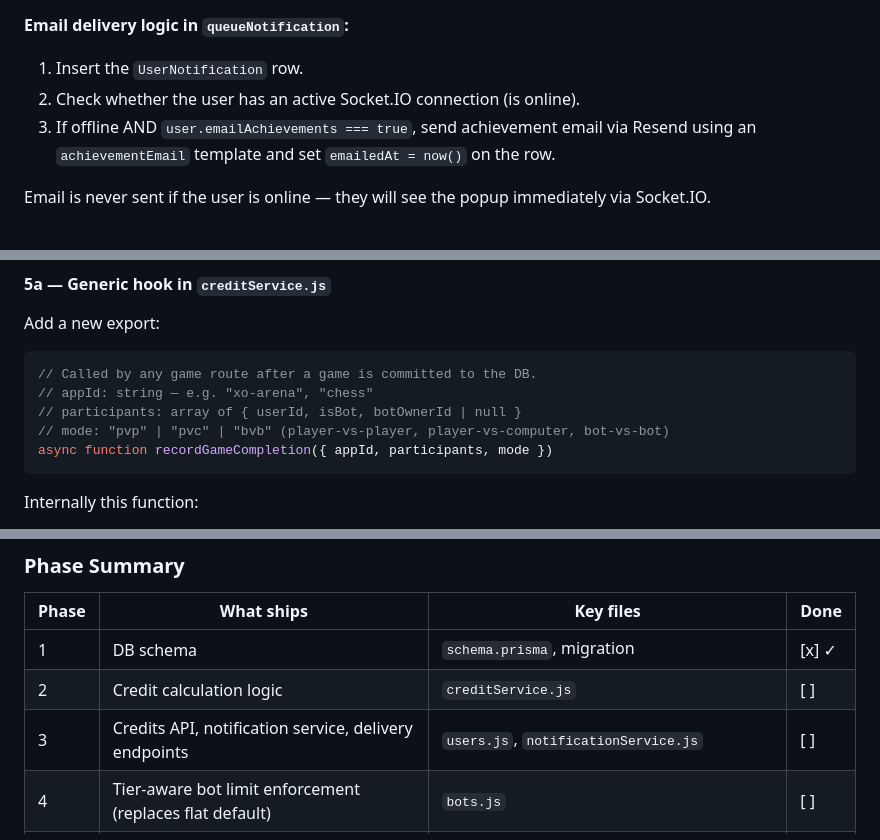
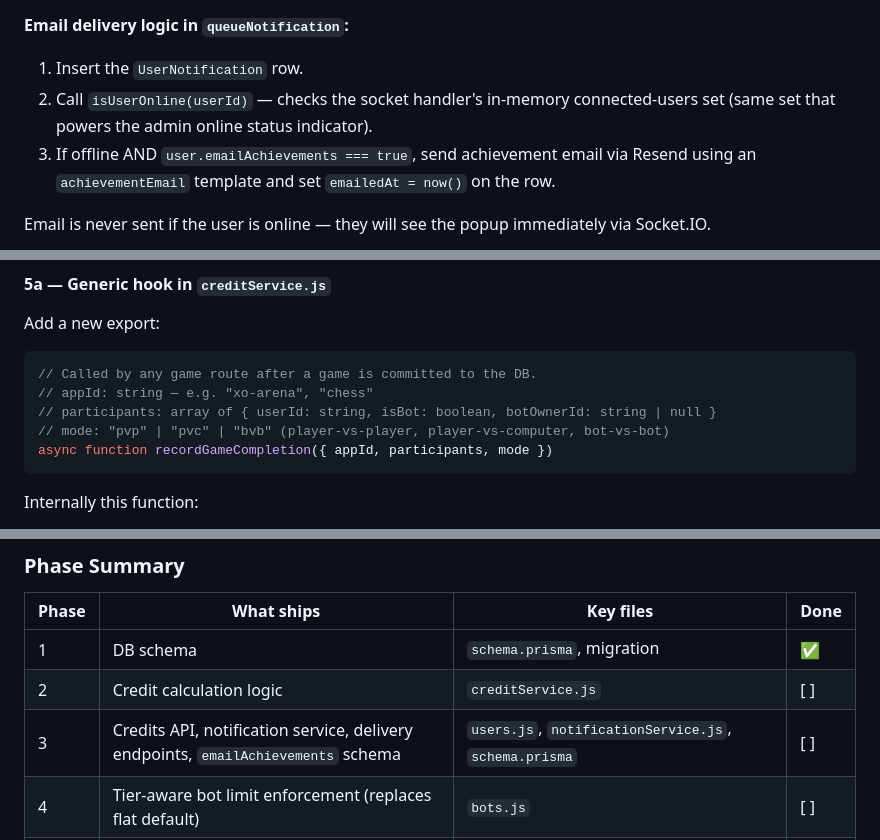
Before and after one commit to jjprusk/xo-arena, a Markdown page: doc/Credits_Plan.md, 3 parts joined by grey strips. Rendered like a GitHub page.

````diff
--- a/doc/Credits_Plan.md
+++ b/doc/Credits_Plan.md
@@ -469,7 +472,7 @@ Notification types to handle:
 
 **Email delivery logic in `queueNotification`:**
 1. Insert the `UserNotification` row.
-2. Check whether the user has an active Socket.IO connection (is online).
+2. Call `isUserOnline(userId)` — checks the socket handler's in-memory connected-users set (same set that powers the admin online status indicator).
 3. If offline AND `user.emailAchievements === true`, send achievement email via Resend using an `achievementEmail` template and set `emailedAt = now()` on the row.
 
 Email is never sent if the user is online — they will see the popup immediately via Socket.IO.
@@ -523,7 +534,7 @@ Add a new export:
 ```js
 // Called by any game route after a game is committed to the DB.
 // appId: string — e.g. "xo-arena", "chess"
-// participants: array of { userId, isBot, botOwnerId | null }
+// participants: array of { userId: string, isBot: boolean, botOwnerId: string | null }
 // mode: "pvp" | "pvc" | "bvb" (player-vs-player, player-vs-computer, bot-vs-bot)
 async function recordGameCompletion({ appId, participants, mode })
 ```
@@ -638,9 +649,9 @@ Add a new section between "Quick Stats" and "My Bots":
 
 | Phase | What ships | Key files | Done |
 |-------|------------|-----------|------|
-| 1 | DB schema | `schema.prisma`, migration | [x] ✓ |
+| 1 | DB schema | `schema.prisma`, migration | ✅ |
 | 2 | Credit calculation logic | `creditService.js` | [ ] |
-| 3 | Credits API, notification service, delivery endpoints | `users.js`, `notificationService.js` | [ ] |
+| 3 | Credits API, notification service, delivery endpoints, `emailAchievements` schema | `users.js`, `notificationService.js`, `schema.prisma` | [ ] |
 | 4 | Tier-aware bot limit enforcement (replaces flat default) | `bots.js` | [ ] |
 | 5 | Generic game-completion hook + XO Arena wiring + `appId` on `Game` | `creditService.js`, `games.js`, `socketHandler.js`, `schema.prisma` | [ ] |
 | 6 | Frontend: profile display, popup, admin config UI | `ProfilePage.jsx`, `AppLayout.jsx`, `AccomplishmentPopup.jsx` | [ ] |
````
Also changed, not shown: other parts of doc/Credits_Plan.md (+47 -37 lines).
